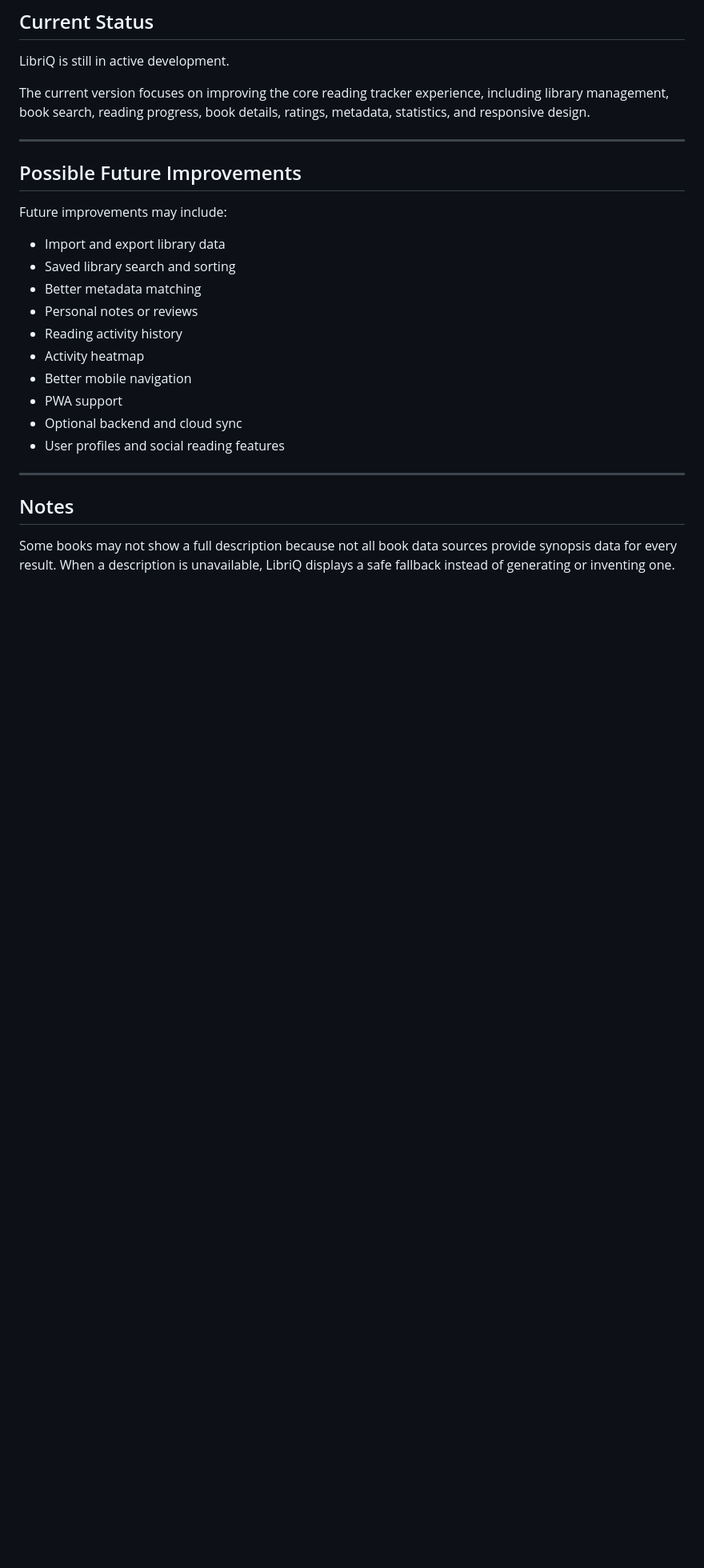
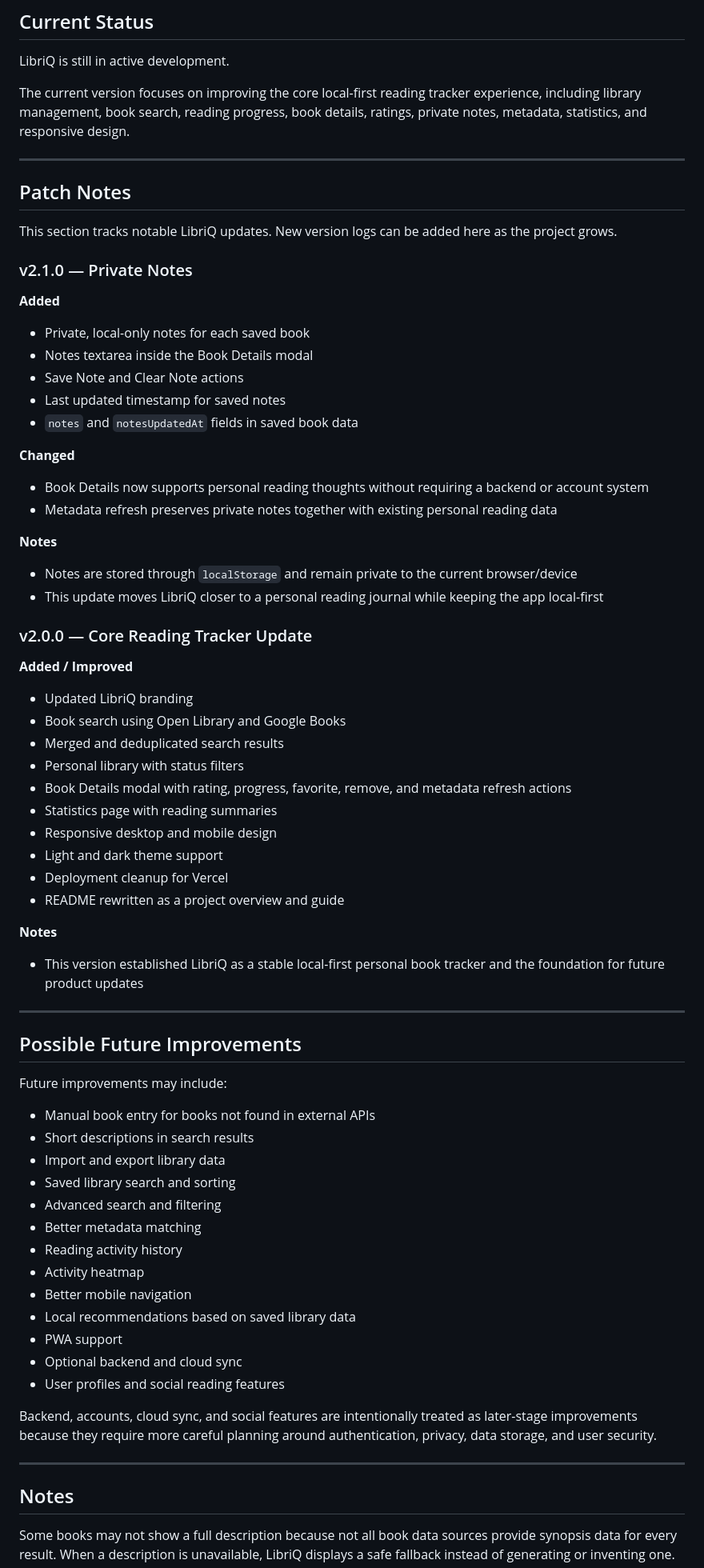
Before and after one commit to AK-Lmn/Libriq, a Markdown page: README.md, the part around one of its changes. Shown at 80% size. Drawn GitHub-style; blank space fills up the shorter version.

Commit message:
docs: add patch notes section to README

```diff
--- a/README.md
+++ b/README.md
@@ -248,7 +271,52 @@ LibriQ/
 
 LibriQ is still in active development.
 
-The current version focuses on improving the core reading tracker experience, including library management, book search, reading progress, book details, ratings, metadata, statistics, and responsive design.
+The current version focuses on improving the core local-first reading tracker experience, including library management, book search, reading progress, book details, ratings, private notes, metadata, statistics, and responsive design.
+
+---
+
+## Patch Notes
+
+This section tracks notable LibriQ updates. New version logs can be added here as the project grows.
+
+### v2.1.0 — Private Notes
+
+**Added**
+
+* Private, local-only notes for each saved book
+* Notes textarea inside the Book Details modal
+* Save Note and Clear Note actions
+* Last updated timestamp for saved notes
+* `notes` and `notesUpdatedAt` fields in saved book data
+
+**Changed**
+
+* Book Details now supports personal reading thoughts without requiring a backend or account system
+* Metadata refresh preserves private notes together with existing personal reading data
+
+**Notes**
+
+* Notes are stored through `localStorage` and remain private to the current browser/device
+* This update moves LibriQ closer to a personal reading journal while keeping the app local-first
+
+### v2.0.0 — Core Reading Tracker Update
+
+**Added / Improved**
+
+* Updated LibriQ branding
+* Book search using Open Library and Google Books
+* Merged and deduplicated search results
+* Personal library with status filters
+* Book Details modal with rating, progress, favorite, remove, and metadata refresh actions
+* Statistics page with reading summaries
+* Responsive desktop and mobile design
+* Light and dark theme support
+* Deployment cleanup for Vercel
+* README rewritten as a project overview and guide
+
+**Notes**
+
+* This version established LibriQ as a stable local-first personal book tracker and the foundation for future product updates
 
 ---
 
@@ -256,16 +324,21 @@ The current version focuses on improving the core reading tracker experience, in
 
 Future improvements may include:
 
+* Manual book entry for books not found in external APIs
+* Short descriptions in search results
 * Import and export library data
 * Saved library search and sorting
+* Advanced search and filtering
 * Better metadata matching
-* Personal notes or reviews
 * Reading activity history
 * Activity heatmap
 * Better mobile navigation
+* Local recommendations based on saved library data
 * PWA support
 * Optional backend and cloud sync
 * User profiles and social reading features
+
+Backend, accounts, cloud sync, and social features are intentionally treated as later-stage improvements because they require more careful planning around authentication, privacy, data storage, and user security.
 
 ---
 
```
Also changed, not shown: other parts of README.md (+31 -6 lines).
